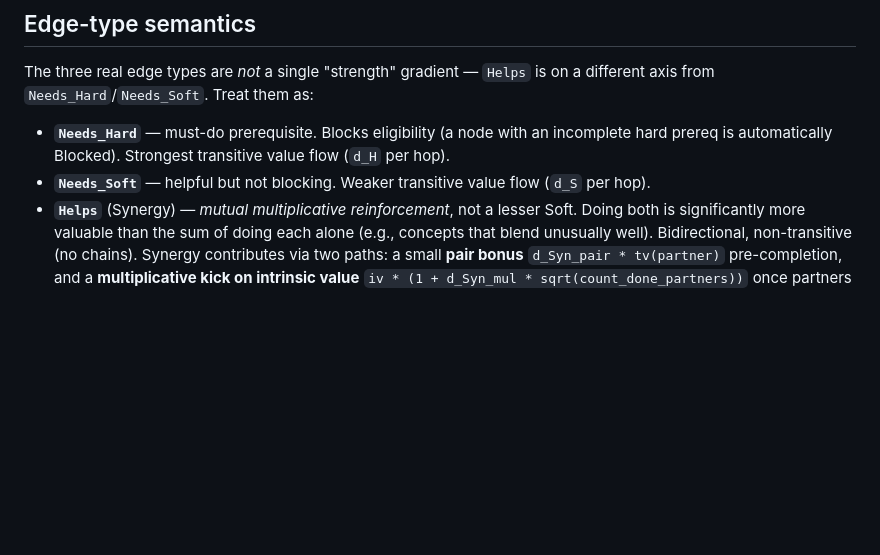
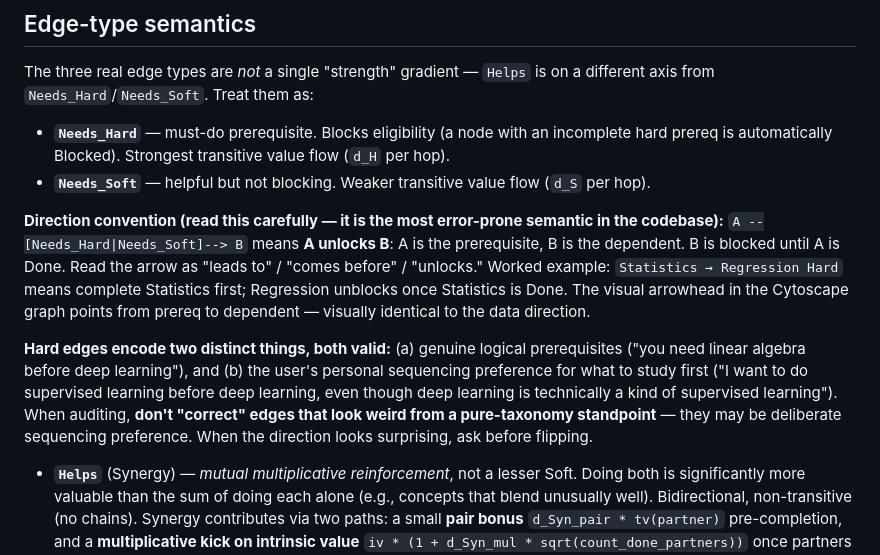
Before and after one commit to jmaroszek/Skill-Tree, a Markdown page: CLAUDE.md, the part around the change. Drawn GitHub-style; blank space fills up the shorter version.

Commit message:
chore: update claude md

```diff
--- a/CLAUDE.md
+++ b/CLAUDE.md
@@ -41,6 +41,11 @@ The three real edge types are *not* a single "strength" gradient — `Helps` is
 
 - **`Needs_Hard`** — must-do prerequisite. Blocks eligibility (a node with an incomplete hard prereq is automatically Blocked). Strongest transitive value flow (`d_H` per hop).
 - **`Needs_Soft`** — helpful but not blocking. Weaker transitive value flow (`d_S` per hop).
+
+**Direction convention (read this carefully — it is the most error-prone semantic in the codebase):** `A --[Needs_Hard|Needs_Soft]--> B` means **A unlocks B**: A is the prerequisite, B is the dependent. B is blocked until A is Done. Read the arrow as "leads to" / "comes before" / "unlocks." Worked example: `Statistics → Regression Hard` means complete Statistics first; Regression unblocks once Statistics is Done. The visual arrowhead in the Cytoscape graph points from prereq to dependent — visually identical to the data direction.
+
+**Hard edges encode two distinct things, both valid:** (a) genuine logical prerequisites ("you need linear algebra before deep learning"), and (b) the user's personal sequencing preference for what to study first ("I want to do supervised learning before deep learning, even though deep learning is technically a kind of supervised learning"). When auditing, **don't "correct" edges that look weird from a pure-taxonomy standpoint** — they may be deliberate sequencing preference. When the direction looks surprising, ask before flipping.
+
 - **`Helps`** (Synergy) — *mutual multiplicative reinforcement*, not a lesser Soft. Doing both is significantly more valuable than the sum of doing each alone (e.g., concepts that blend unusually well). Bidirectional, non-transitive (no chains). Synergy contributes via two paths: a small **pair bonus** `d_Syn_pair * tv(partner)` pre-completion, and a **multiplicative kick on intrinsic value** `iv * (1 + d_Syn_mul * sqrt(count_done_partners))` once partners are Done. The sqrt is a diminishing-returns cap so a hub of N synergy partners gives ~`sqrt(N)`× the boost, not N× — keeps "more partners = more boost" without unbounded inflation. Multiplier applies to intrinsic only — not to the cascade or the pair bonus. See [`scoring.py`](scoring.py)'s `total_value` for the implementation.
 
 ## Where to look
```
